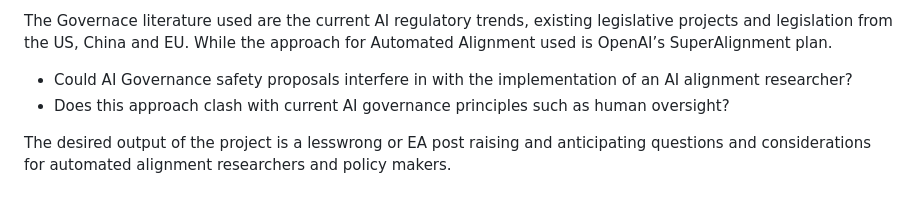
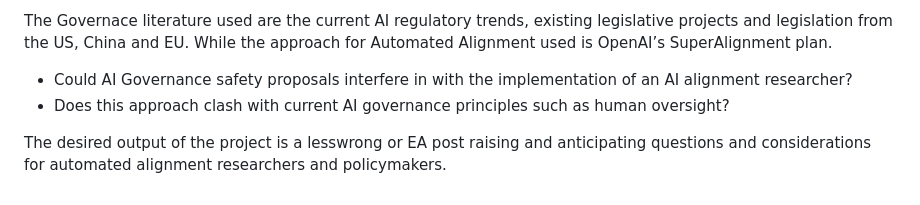
Before and after one commit to Promisingness-of-Automating-Alignment/Promisingness-of-Automating-Alignment.github.io, a Markdown page: README.md, the part around the change. GitHub-like rendering.

Commit message:
Marcel AI Governance 3

```diff
--- a/README.md
+++ b/README.md
@@ -88,4 +88,4 @@ The Governace literature used are the current AI regulatory trends, existing leg
 * Could AI Governance safety proposals interfere in with the implementation of an AI alignment researcher?
 * Does this approach clash with current AI governance principles such as human oversight?
 
-The desired output of the project is a lesswrong or EA post raising and anticipating questions and considerations for automated alignment researchers and policy makers.
+The desired output of the project is a lesswrong or EA post raising and anticipating questions and considerations for automated alignment researchers and policymakers.
```
